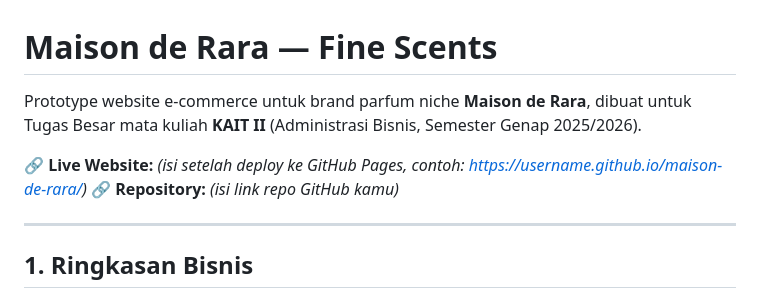
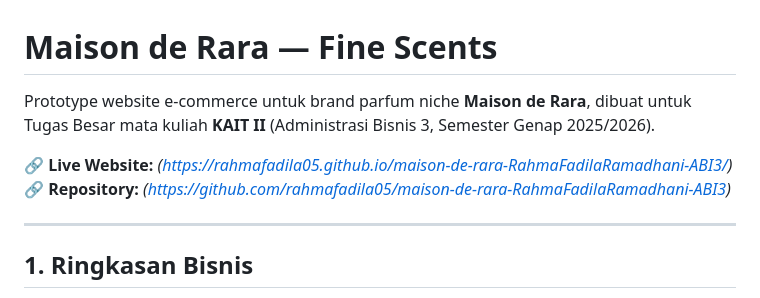
Before and after one commit to rahmafadila05/maison-de-rara-RahmaFadilaRamadhani-ABI3, a Markdown page: README.md, the part around the change. Drawn GitHub-style.

Commit message:
Revise README with updated project information
Updated course details and added live website and repository links.

```diff
--- a/README.md
+++ b/README.md
@@ -1,9 +1,9 @@
 # Maison de Rara — Fine Scents
 
-Prototype website e-commerce untuk brand parfum niche **Maison de Rara**, dibuat untuk Tugas Besar mata kuliah **KAIT II** (Administrasi Bisnis, Semester Genap 2025/2026).
+Prototype website e-commerce untuk brand parfum niche **Maison de Rara**, dibuat untuk Tugas Besar mata kuliah **KAIT II** (Administrasi Bisnis 3, Semester Genap 2025/2026).
 
-🔗 **Live Website:** _(isi setelah deploy ke GitHub Pages, contoh: https://username.github.io/maison-de-rara/)_
-🔗 **Repository:** _(isi link repo GitHub kamu)_
+🔗 **Live Website:** _(https://rahmafadila05.github.io/maison-de-rara-RahmaFadilaRamadhani-ABI3/)_
+🔗 **Repository:** _(https://github.com/rahmafadila05/maison-de-rara-RahmaFadilaRamadhani-ABI3)_
 
 ---
 
```
